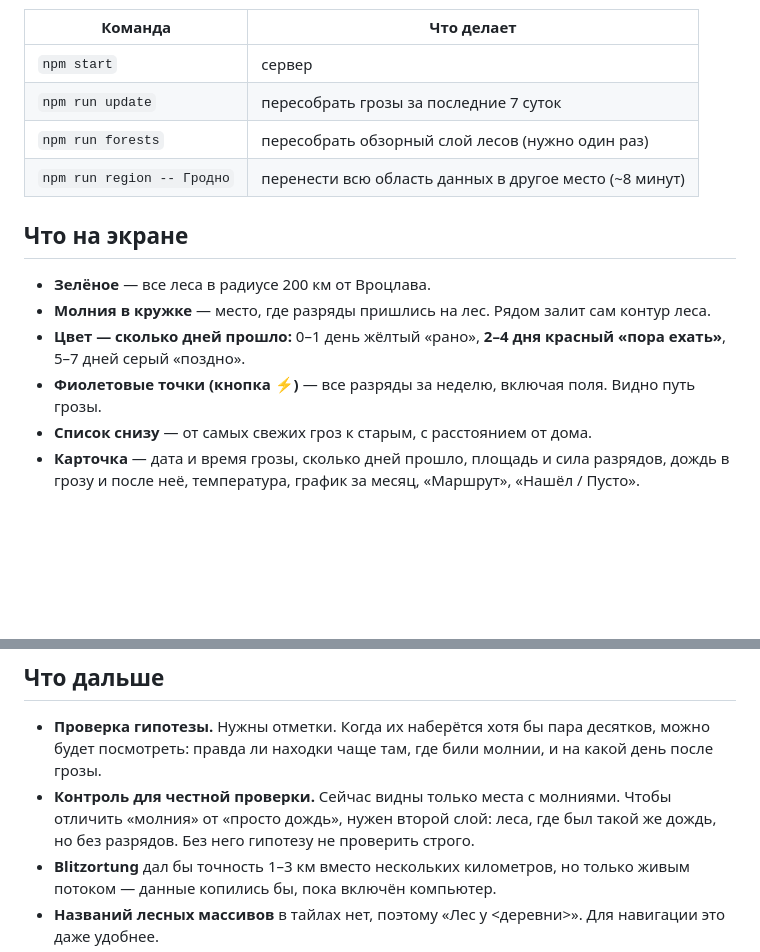
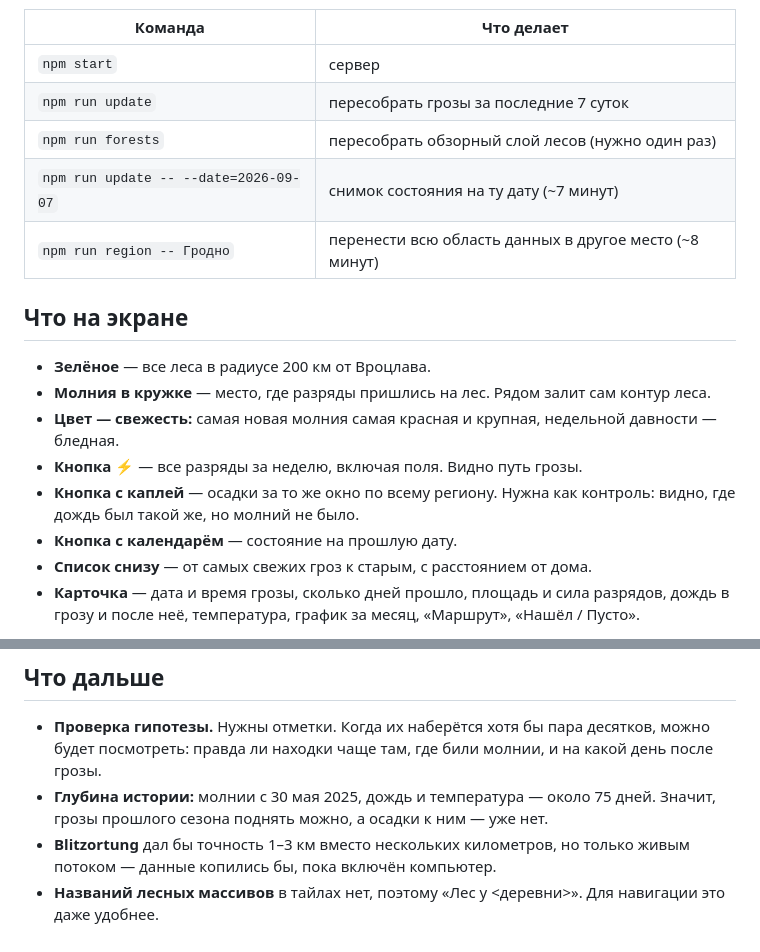
Before and after one commit to yarbala/borowiki, a Markdown page: REPORT.md, 2 parts joined by grey strips. Rendered like a GitHub page; blank space fills up the shorter version.

```diff
--- a/REPORT.md
+++ b/REPORT.md
@@ -19,14 +19,18 @@ npm start
 | `npm start` | сервер |
 | `npm run update` | пересобрать грозы за последние 7 суток |
 | `npm run forests` | пересобрать обзорный слой лесов (нужно один раз) |
+| `npm run update -- --date=2026-09-07` | снимок состояния на ту дату (~7 минут) |
 | `npm run region -- Гродно` | перенести всю область данных в другое место (~8 минут) |
 
 ## Что на экране
 
 - **Зелёное** — все леса в радиусе 200 км от Вроцлава.
 - **Молния в кружке** — место, где разряды пришлись на лес. Рядом залит сам контур леса.
-- **Цвет — сколько дней прошло:** 0–1 день жёлтый «рано», **2–4 дня красный «пора ехать»**, 5–7 дней серый «поздно».
-- **Фиолетовые точки (кнопка ⚡)** — все разряды за неделю, включая поля. Видно путь грозы.
+- **Цвет — свежесть:** самая новая молния самая красная и крупная, недельной давности — бледная.
+- **Кнопка ⚡** — все разряды за неделю, включая поля. Видно путь грозы.
+- **Кнопка с каплей** — осадки за то же окно по всему региону. Нужна как контроль:
+  видно, где дождь был такой же, но молний не было.
+- **Кнопка с календарём** — состояние на прошлую дату.
 - **Список снизу** — от самых свежих гроз к старым, с расстоянием от дома.
 - **Карточка** — дата и время грозы, сколько дней прошло, площадь и сила разрядов, дождь в грозу
   и после неё, температура, график за месяц, «Маршрут», «Нашёл / Пусто».
@@ -78,9 +82,8 @@ npm start
 
 - **Проверка гипотезы.** Нужны отметки. Когда их наберётся хотя бы пара десятков, можно будет
   посмотреть: правда ли находки чаще там, где били молнии, и на какой день после грозы.
-- **Контроль для честной проверки.** Сейчас видны только места с молниями. Чтобы отличить
-  «молния» от «просто дождь», нужен второй слой: леса, где был такой же дождь, но без разрядов.
-  Без него гипотезу не проверить строго.
+- **Глубина истории:** молнии с 30 мая 2025, дождь и температура — около 75 дней.
+  Значит, грозы прошлого сезона поднять можно, а осадки к ним — уже нет.
 - **Blitzortung** дал бы точность 1–3 км вместо нескольких километров, но только живым потоком —
   данные копились бы, пока включён компьютер.
 - **Названий лесных массивов** в тайлах нет, поэтому «Лес у \<деревни\>». Для навигации это даже удобнее.
```
Also changed, not shown: CLAUDE.md (+15 -1 lines).
